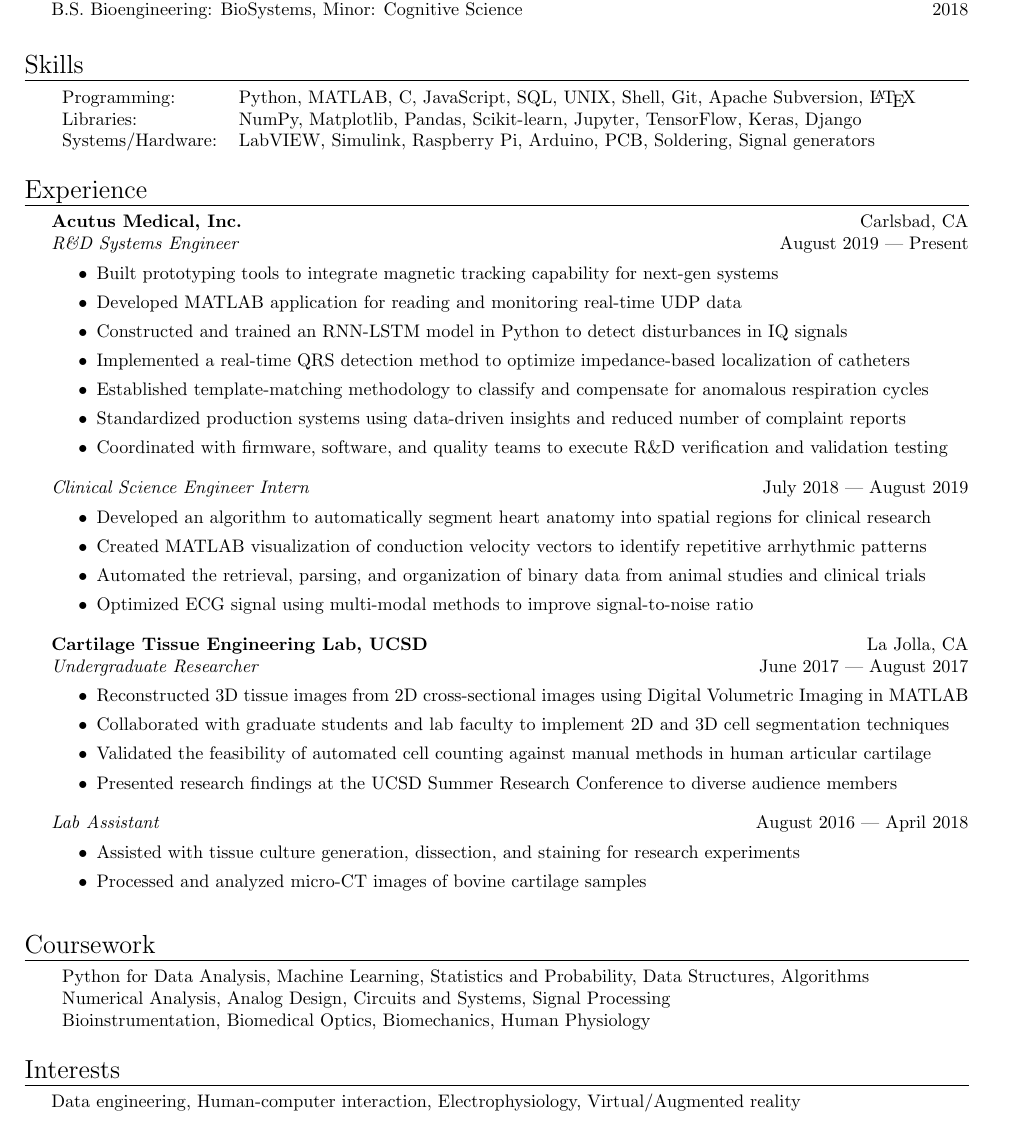
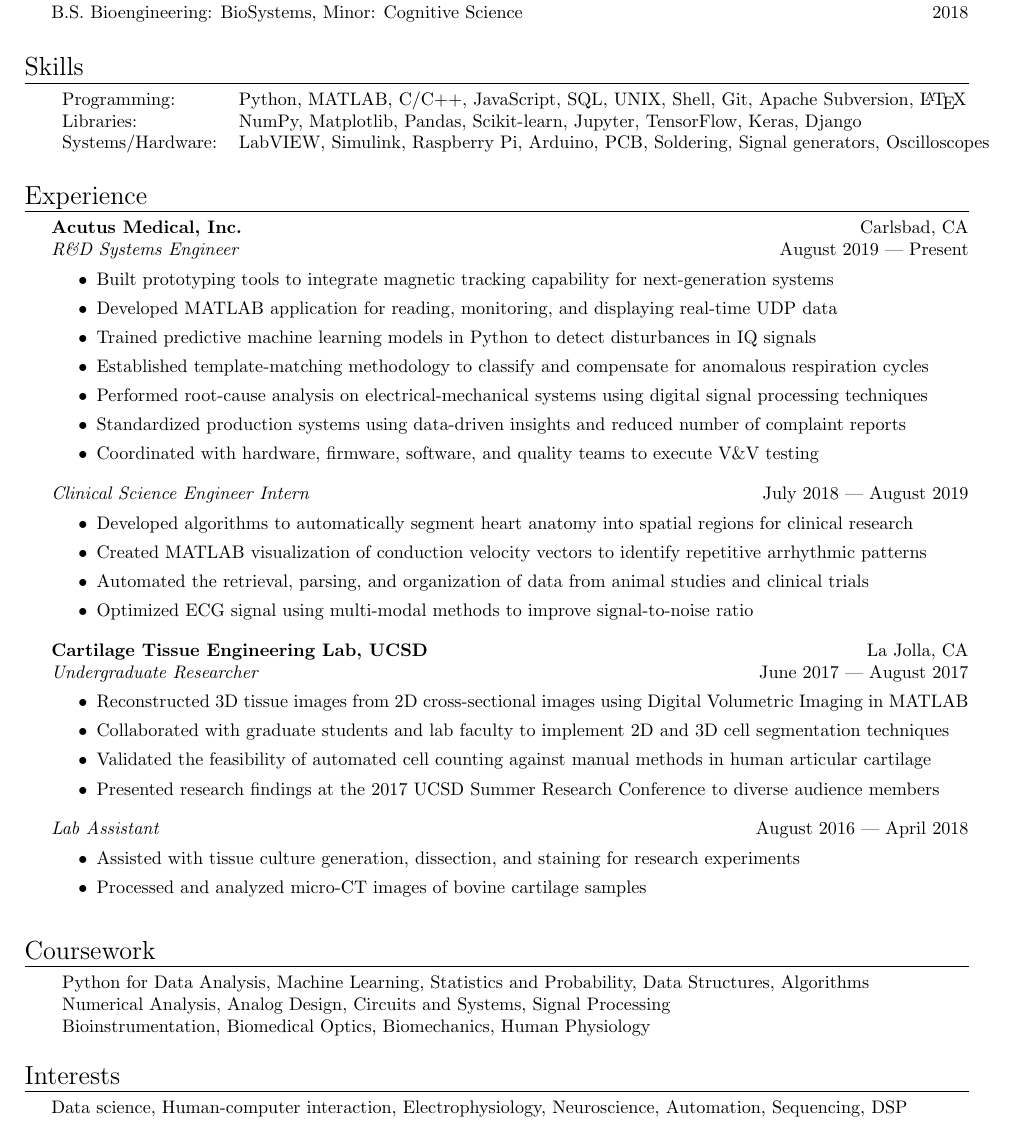
Before and after one commit to howyoubinh/Resume, a LaTeX CV (Binh Nguyen Resume.tex): part of the page, cut so that both start at the same text. Compiled offline with pdfLaTeX.

Commit message:
Update resume

```diff
--- a/Binh Nguyen Resume.tex
+++ b/Binh Nguyen Resume.tex
@@ -157,9 +158,9 @@
 \vspace{1mm}
 \begin{tabular}{ l l }
 %\hspace{-1mm}
-	Programming: & Python, MATLAB, C, JavaScript, SQL, UNIX, Shell, Git, Apache Subversion, \LaTeX \\
+	Programming: & Python, MATLAB, C/C++, JavaScript, SQL, UNIX, Shell, Git, Apache Subversion, \LaTeX \\
 	Libraries:   & NumPy, Matplotlib, Pandas, Scikit-learn, Jupyter, TensorFlow, Keras, Django \\
-	Systems/Hardware:    & LabVIEW, Simulink, Raspberry Pi, Arduino, PCB, Soldering, Signal generators  \\
+	Systems/Hardware:    & LabVIEW, Simulink, Raspberry Pi, Arduino, PCB, Soldering, Signal generators, Oscilloscopes  \\
 \end{tabular}
 \vspace{5mm}
 
@@ -171,21 +172,22 @@
 \textit{R\&D Systems Engineer} \hfill August 2019 --- Present\\
 \vspace{-2mm}
 \begin{itemize} \itemsep 0.05pt
-	\item Built prototyping tools to integrate magnetic tracking capability for next-gen systems
-	\item Developed MATLAB application for reading and monitoring real-time UDP data
-	\item Constructed and trained an RNN-LSTM model in Python to detect disturbances in IQ signals
-	\item Implemented a real-time QRS detection method to optimize impedance-based localization of catheters
+	\item Built prototyping tools to integrate magnetic tracking capability for next-generation systems
+	\item Developed MATLAB application for reading, monitoring, and displaying real-time UDP data
+	\item Trained predictive machine learning models in Python to detect disturbances in IQ signals
+%	\item Implemented a real-time QRS detection method to optimize impedance-based localization of catheters
 	\item Established template-matching methodology to classify and compensate for anomalous respiration cycles
+	\item Performed root-cause analysis on electrical-mechanical systems using digital signal processing techniques
 	\item Standardized production systems using data-driven insights and reduced number of complaint reports
-	\item Coordinated with firmware, software, and quality teams to execute R\&D verification and validation testing
+	\item Coordinated with hardware, firmware, software, and quality teams to execute V\&V testing
 \end{itemize}
 
 \textit{Clinical Science Engineer Intern} \hfill July 2018 --- August 2019\\
 \vspace{-2mm}
 \begin{itemize} \itemsep 0.05pt
-	\item Developed an algorithm to automatically segment heart anatomy into spatial regions for clinical research
+	\item Developed algorithms to automatically segment heart anatomy into spatial regions for clinical research
 	\item Created MATLAB visualization of conduction velocity vectors to identify repetitive arrhythmic patterns
-	\item Automated the retrieval, parsing, and organization of binary data from animal studies and clinical trials
+	\item Automated the retrieval, parsing, and organization of data from animal studies and clinical trials
 	\item Optimized ECG signal using multi-modal methods to improve signal-to-noise ratio
 \end{itemize}
 
@@ -198,7 +200,7 @@
 	\item Reconstructed 3D tissue images from 2D cross-sectional images using Digital Volumetric Imaging in MATLAB
 	\item Collaborated with graduate students and lab faculty to implement 2D and 3D cell segmentation techniques
 	\item Validated the feasibility of automated cell counting against manual methods in human articular cartilage
-	\item Presented research findings at the UCSD Summer Research Conference to diverse audience members
+	\item Presented research findings at the 2017 UCSD Summer Research Conference to diverse audience members
 \end{itemize}
 
 %\vspace{-2mm}
@@ -242,5 +244,5 @@
 
 %==== Interests ====%
 \header{Interests}
-Data engineering, Human-computer interaction, Electrophysiology, Virtual/Augmented reality
+Data science, Human-computer interaction, Electrophysiology, Neuroscience, Automation, Sequencing, DSP
 \end{document}
```
Also changed, not shown: Binh Nguyen Resume.pdf, Binh Nguyen Resume.tex (3 more changed lines).
